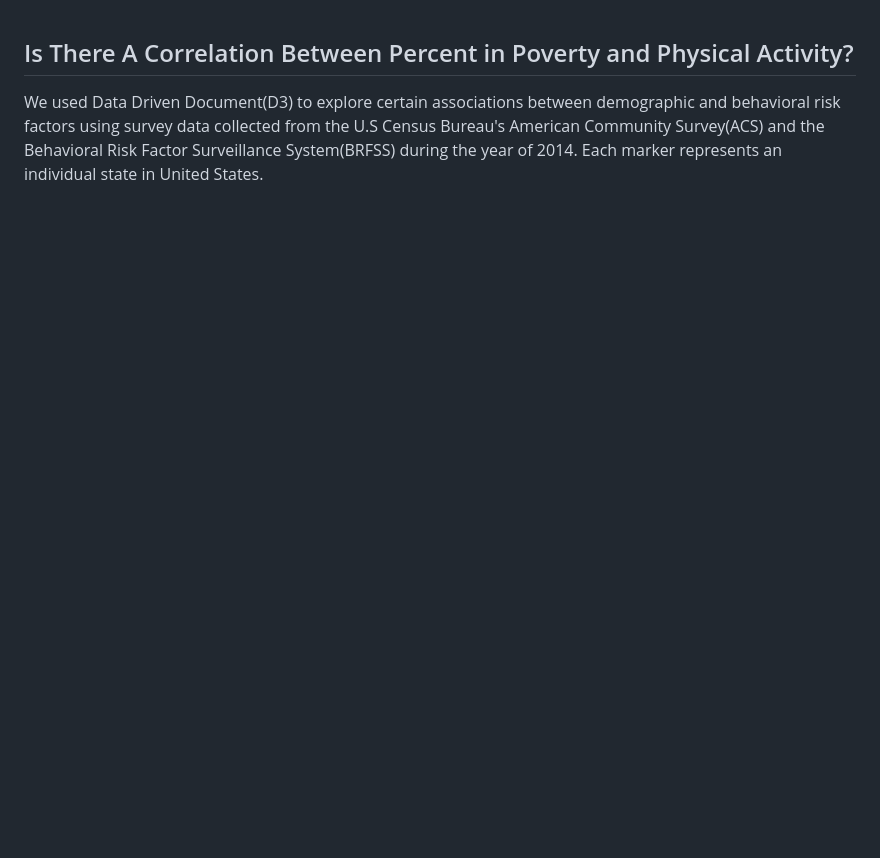
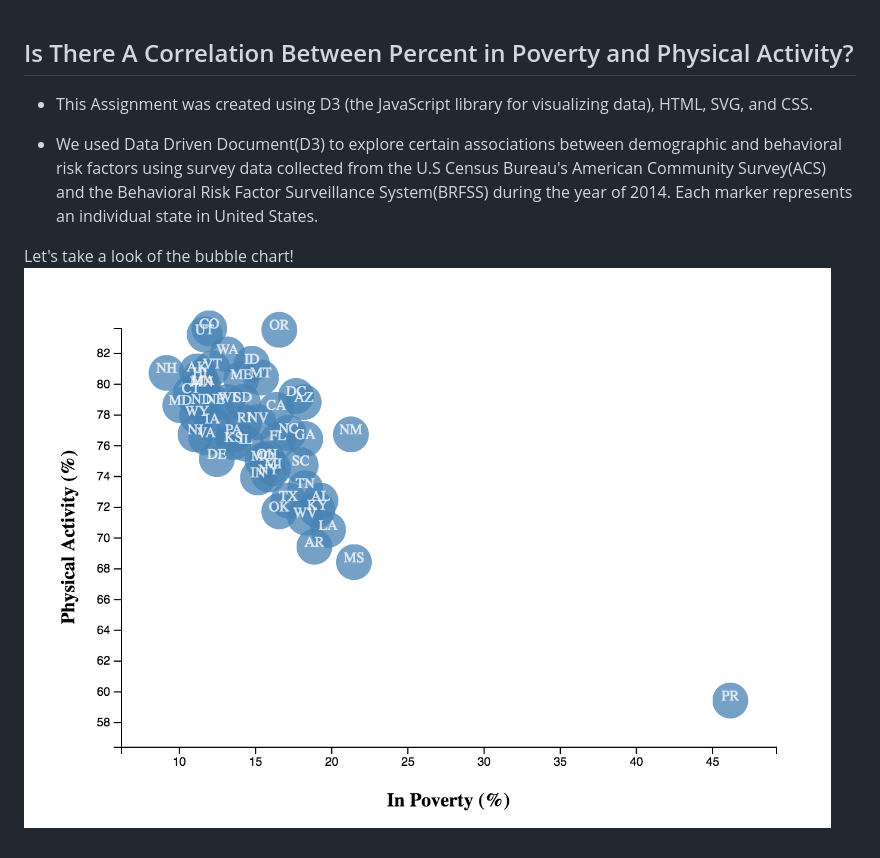
Before and after one commit to weekysui/poverty-and-physical-activity-comparison, a Markdown page: README.md, the part around the change. GitHub-like rendering; pictures changed too: plot-graph.png (added); blank space fills up the shorter version.

```diff
--- a/README.md
+++ b/README.md
@@ -1,2 +1,7 @@
 ## Is There A Correlation Between Percent in Poverty and Physical Activity?
-We used Data Driven Document(D3) to explore certain associations between demographic and behavioral risk factors using survey data collected from the U.S Census Bureau's American Community Survey(ACS) and the Behavioral Risk Factor Surveillance System(BRFSS) during the year of 2014. Each marker represents an individual state in United States.
+- This Assignment was created using D3 (the JavaScript library for visualizing data), HTML, SVG, and CSS.
+
+- We used Data Driven Document(D3) to explore certain associations between demographic and behavioral risk factors using survey data collected from the U.S Census Bureau's American Community Survey(ACS) and the Behavioral Risk Factor Surveillance System(BRFSS) during the year of 2014. Each marker represents an individual state in United States.
+
+Let's take a look of the bubble chart!
+<img src = "plot-graph.png">
```
Also changed, not shown: 2 other files.
